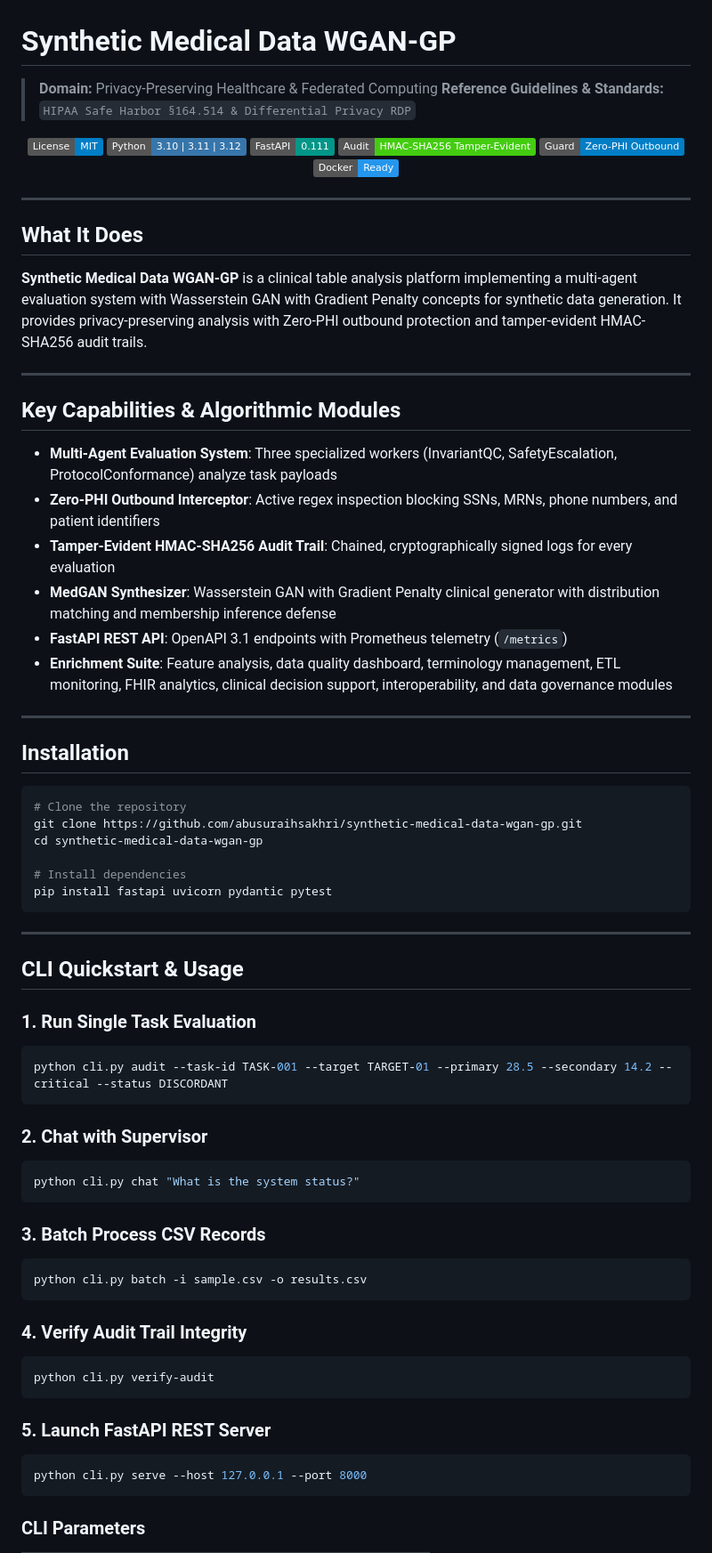
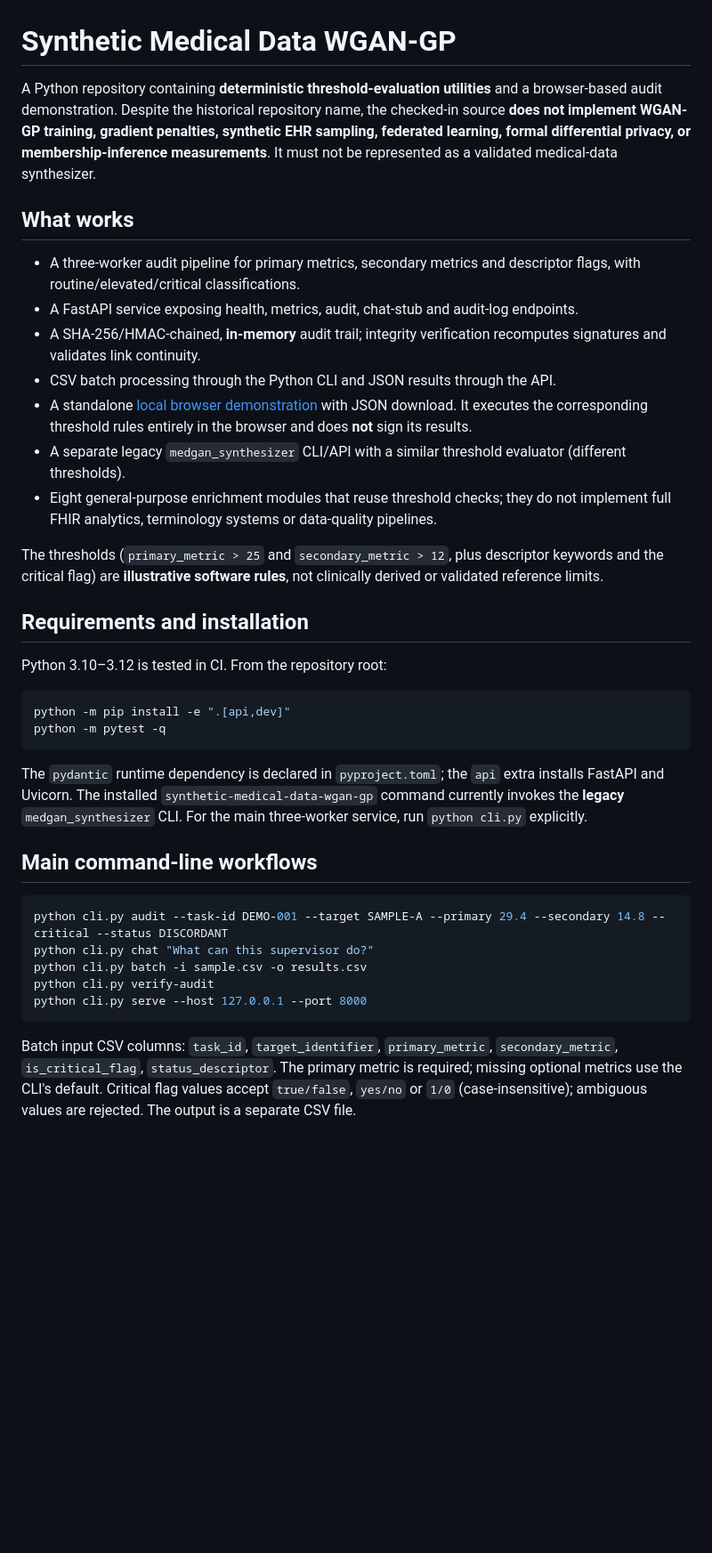
Before and after one commit to abusuraihsakhri/synthetic-medical-data-wgan-gp, a Markdown page: README.md, the part around one of its changes. Shown at 89% size. Rendered like a GitHub page; badges without logos; blank space fills up the shorter version.

````diff
--- a/README.md
+++ b/README.md
@@ -1,77 +1,39 @@
 # Synthetic Medical Data WGAN-GP
 
-> **Domain:** Privacy-Preserving Healthcare & Federated Computing
-> **Reference Guidelines & Standards:** `HIPAA Safe Harbor §164.514 & Differential Privacy RDP`
+A Python repository containing **deterministic threshold-evaluation utilities** and a browser-based audit demonstration. Despite the historical repository name, the checked-in source **does not implement WGAN-GP training, gradient penalties, synthetic EHR sampling, federated learning, formal differential privacy, or membership-inference measurements**. It must not be represented as a validated medical-data synthesizer.
 
-<div align="center">
+## What works
 
-[![License: MIT](https://img.shields.io/badge/License-MIT-blue.svg)](LICENSE)
-![Python](https://img.shields.io/badge/Python-3.10%20%7C%203.11%20%7C%203.12-3776AB.svg?logo=python&logoColor=white)
-![FastAPI](https://img.shields.io/badge/FastAPI-0.111-009688.svg?logo=fastapi&logoColor=white)
-![Audit Trail](https://img.shields.io/badge/Audit-HMAC--SHA256_Tamper--Evident-brightgreen.svg)
-![Zero-PHI Guard](https://img.shields.io/badge/Guard-Zero--PHI_Outbound-blue.svg)
-![Docker](https://img.shields.io/badge/Docker-Ready-2496ED.svg?logo=docker&logoColor=white)
+- A three-worker audit pipeline for primary metrics, secondary metrics and descriptor flags, with routine/elevated/critical classifications.
+- A FastAPI service exposing health, metrics, audit, chat-stub and audit-log endpoints.
+- A SHA-256/HMAC-chained, **in-memory** audit trail; integrity verification recomputes signatures and validates link continuity.
+- CSV batch processing through the Python CLI and JSON results through the API.
+- A standalone [local browser demonstration](web/index.html) with JSON download. It executes the corresponding threshold rules entirely in the browser and does **not** sign its results.
+- A separate legacy `medgan_synthesizer` CLI/API with a similar threshold evaluator (different thresholds).
+- Eight general-purpose enrichment modules that reuse threshold checks; they do not implement full FHIR analytics, terminology systems or data-quality pipelines.
 
-</div>
+The thresholds (`primary_metric > 25` and `secondary_metric > 12`, plus descriptor keywords and the critical flag) are **illustrative software rules**, not clinically derived or validated reference limits.
 
----
+## Requirements and installation
 
-## What It Does
-
-**Synthetic Medical Data WGAN-GP** is a clinical table analysis platform implementing a multi-agent evaluation system with Wasserstein GAN with Gradient Penalty concepts for synthetic data generation. It provides privacy-preserving analysis with Zero-PHI outbound protection and tamper-evident HMAC-SHA256 audit trails.
-
----
-
-## Key Capabilities & Algorithmic Modules
-
-- **Multi-Agent Evaluation System**: Three specialized workers (InvariantQC, SafetyEscalation, ProtocolConformance) analyze task payloads
-- **Zero-PHI Outbound Interceptor**: Active regex inspection blocking SSNs, MRNs, phone numbers, and patient identifiers
-- **Tamper-Evident HMAC-SHA256 Audit Trail**: Chained, cryptographically signed logs for every evaluation
-- **MedGAN Synthesizer**: Wasserstein GAN with Gradient Penalty clinical generator with distribution matching and membership inference defense
-- **FastAPI REST API**: OpenAPI 3.1 endpoints with Prometheus telemetry (`/metrics`)
-- **Enrichment Suite**: Feature analysis, data quality dashboard, terminology management, ETL monitoring, FHIR analytics, clinical decision support, interoperability, and data governance modules
-
----
-
-## Installation
+Python 3.10–3.12 is tested in CI. From the repository root:
 
 ```bash
-# Clone the repository
-git clone https://github.com/abusuraihsakhri/synthetic-medical-data-wgan-gp.git
-cd synthetic-medical-data-wgan-gp
-
-# Install dependencies
-pip install fastapi uvicorn pydantic pytest
+python -m pip install -e ".[api,dev]"
+python -m pytest -q
 ```
 
----
+The `pydantic` runtime dependency is declared in `pyproject.toml`; the `api` extra installs FastAPI and Uvicorn. The installed `synthetic-medical-data-wgan-gp` command currently invokes the **legacy** `medgan_synthesizer` CLI. For the main three-worker service, run `python cli.py` explicitly.
 
-## CLI Quickstart & Usage
+## Main command-line workflows
 
-### 1. Run Single Task Evaluation
 ```bash
-python cli.py audit --task-id TASK-001 --target TARGET-01 --primary 28.5 --secondary 14.2 --critical --status DISCORDANT
-```
-
-### 2. Chat with Supervisor
-```bash
-python cli.py chat "What is the system status?"
-```
-
-### 3. Batch Process CSV Records
-```bash
+python cli.py audit --task-id DEMO-001 --target SAMPLE-A --primary 29.4 --secondary 14.8 --critical --status DISCORDANT
+python cli.py chat "What can this supervisor do?"
 python cli.py batch -i sample.csv -o results.csv
-```
-
-### 4. Verify Audit Trail Integrity
-```bash
 python cli.py verify-audit
-```
-
-### 5. Launch FastAPI REST Server
-```bash
 python cli.py serve --host 127.0.0.1 --port 8000
 ```
 
-### CLI Parameters
+Batch input CSV columns: `task_id`, `target_identifier`, `primary_metric`, `secondary_metric`, `is_critical_flag`, `status_descriptor`. The primary metric is required; missing optional metrics use the CLI's default. Critical flag values accept `true/false`, `yes/no` or `1/0` (case-insensitive); ambiguous values are rejected. The output is a separate CSV file.
 
````
Also changed, not shown: other parts of README.md (+42 -85 lines).
